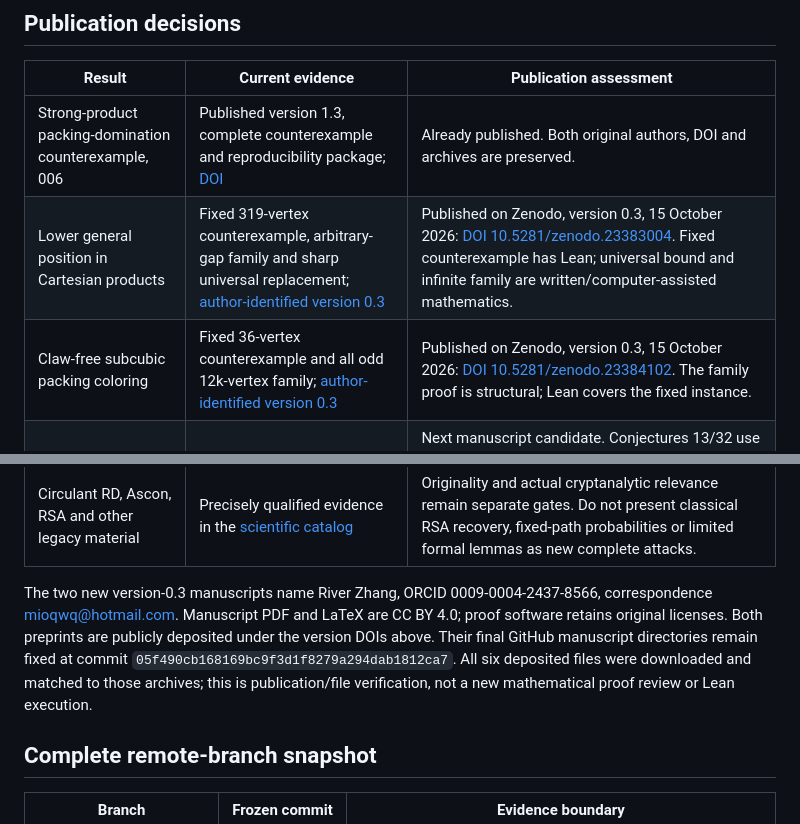
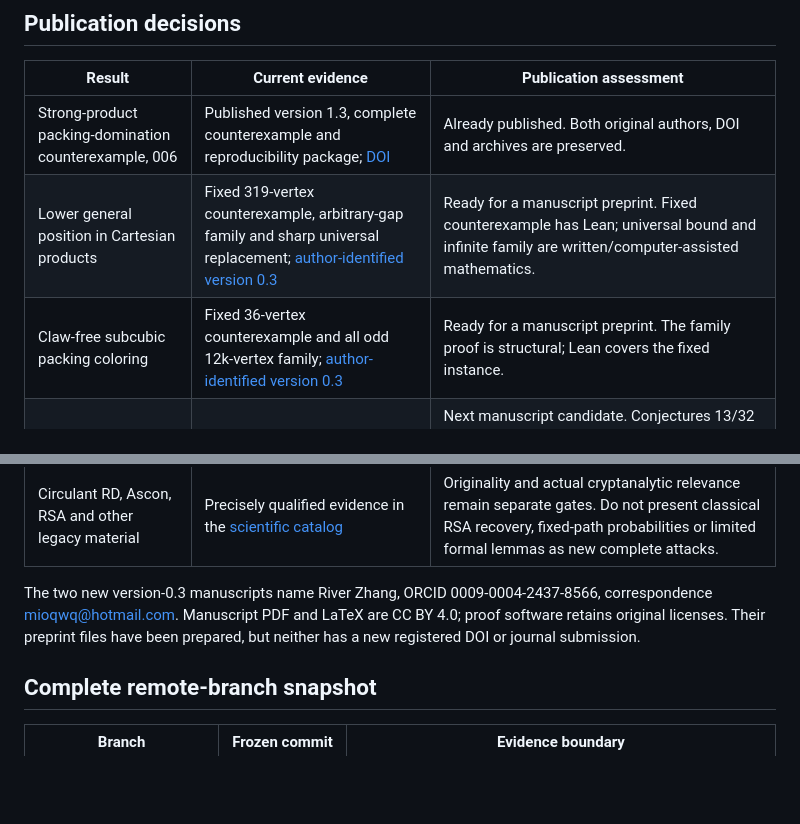
Before and after one commit to mio-qwq/math, a Markdown page: publication/PUBLICATION_STATUS_20261015.md, 2 parts joined by grey strips. Drawn GitHub-style; blank space fills up the shorter version.

```diff
--- a/publication/PUBLICATION_STATUS_20261015.md
+++ b/publication/PUBLICATION_STATUS_20261015.md
@@ -7,8 +7,8 @@ Snapshot: 15 October 2026. All 14 remote branches were inventoried. A branch inv
 | Result | Current evidence | Publication assessment |
 | --- | --- | --- |
 | Strong-product packing-domination counterexample, 006 | Published version 1.3, complete counterexample and reproducibility package; [DOI](https://doi.org/10.5281/zenodo.23293088) | Already published. Both original authors, DOI and archives are preserved. |
-| Lower general position in Cartesian products | Fixed 319-vertex counterexample, arbitrary-gap family and sharp universal replacement; [author-identified version 0.3](lower-gp-cartesian-v0.3/README.md) | Published on Zenodo, version 0.3, 15 October 2026: [DOI 10.5281/zenodo.23383004](https://doi.org/10.5281/zenodo.23383004). Fixed counterexample has Lean; universal bound and infinite family are written/computer-assisted mathematics. |
-| Claw-free subcubic packing coloring | Fixed 36-vertex counterexample and all odd 12k-vertex family; [author-identified version 0.3](clawfree-packing-v0.3/README.md) | Published on Zenodo, version 0.3, 15 October 2026: [DOI 10.5281/zenodo.23384102](https://doi.org/10.5281/zenodo.23384102). The family proof is structural; Lean covers the fixed instance. |
+| Lower general position in Cartesian products | Fixed 319-vertex counterexample, arbitrary-gap family and sharp universal replacement; [author-identified version 0.3](lower-gp-cartesian-v0.3/README.md) | Ready for a manuscript preprint. Fixed counterexample has Lean; universal bound and infinite family are written/computer-assisted mathematics. |
+| Claw-free subcubic packing coloring | Fixed 36-vertex counterexample and all odd 12k-vertex family; [author-identified version 0.3](clawfree-packing-v0.3/README.md) | Ready for a manuscript preprint. The family proof is structural; Lean covers the fixed instance. |
 | Theta and bicyclic facet maxima | Frozen [seven-page draft](https://github.com/mio-qwq/math/tree/fcd8dbf1084bcca44d67fc0e6ba6d46d301bb9e5/workstreams/STRUCT2-20261012/theta/paper); a [fresh independent complete review](theta-bicyclic-review-20261015/REVIEW.md) found no mathematical blocker | Next manuscript candidate. Conjectures 13/32 use the natural simple-graph domain n>=5 with n=4 handled separately; Conjecture 33 is proved on its stated range and extended to n>=4. This is written mathematics, not a universal Lean polytope theorem or a final authored publication package. |
 | Permutation-digraph general position | [Fixed formalized counterexample and all-original-parameter construction](../workstreams/ROOT/permutation-gp-counterexample/THEOREM.md) | Suitable self-contained short paper. The construction size is not an exact GP optimum. |
 | Nontrivially unstable graph enumeration | [Accepted asymptotic equivalents and typical cover group](../workstreams/ROOT/distributed-written-proofs/C/tf-count/README.md) | Strong candidate for a separate theory paper after manuscript-specific review of overlap, large-support and unlabelled-count arguments. |
@@ -20,7 +20,7 @@ Snapshot: 15 October 2026. All 14 remote branches were inventoried. A branch inv
 | Finite-window instruction scheduling, ILP1 | A 17-page branch draft, formal semantics and algorithmic/online claims; latest formal scope differs from the older PDF | Potential algorithmic paper, not ready for this batch. Reconcile the manuscript with current theorems and audit overlap with classical scheduling/event-DAG theory. The idealized model is not a complete processor. |
 | Circulant RD, Ascon, RSA and other legacy material | Precisely qualified evidence in the [scientific catalog](../RESEARCH_RESULTS.md) | Originality and actual cryptanalytic relevance remain separate gates. Do not present classical RSA recovery, fixed-path probabilities or limited formal lemmas as new complete attacks. |
 
-The two new version-0.3 manuscripts name River Zhang, ORCID 0009-0004-2437-8566, correspondence mioqwq@hotmail.com. Manuscript PDF and LaTeX are CC BY 4.0; proof software retains original licenses. Both preprints are publicly deposited under the version DOIs above. Their final GitHub manuscript directories remain fixed at commit `05f490cb168169bc9f3d1f8279a294dab1812ca7`. All six deposited files were downloaded and matched to those archives; this is publication/file verification, not a new mathematical proof review or Lean execution.
+The two new version-0.3 manuscripts name River Zhang, ORCID 0009-0004-2437-8566, correspondence mioqwq@hotmail.com. Manuscript PDF and LaTeX are CC BY 4.0; proof software retains original licenses. Their preprint files have been prepared, but neither has a new registered DOI or journal submission.
 
 ## Complete remote-branch snapshot
 
```
Also changed, not shown: publication/README.md (+4 -4 lines).
